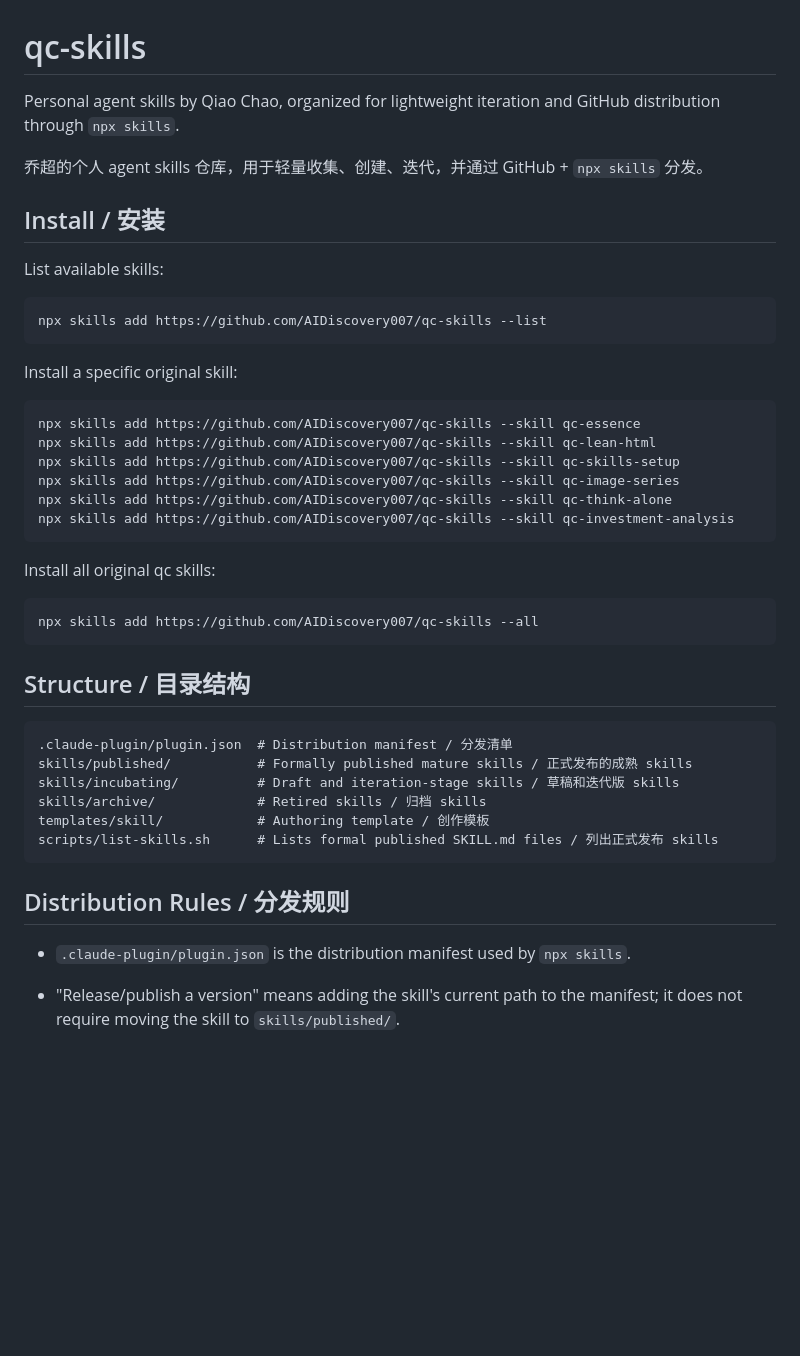
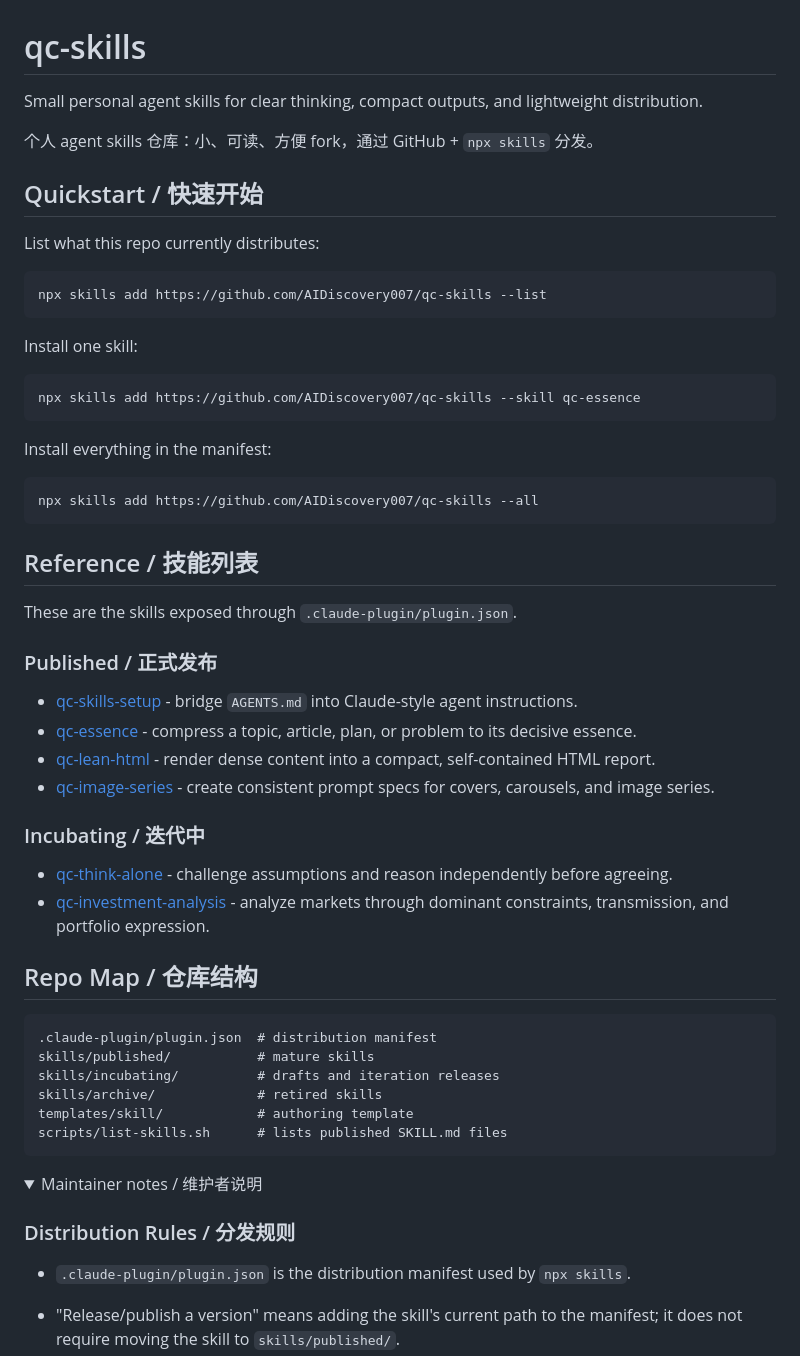
Before and after one commit to AIDiscovery007/qc-skills, a Markdown page: README.md, the part around one of its changes. Drawn GitHub-style; folded sections open; blank space fills up the shorter version.

Commit message:
Refresh README presentation
Simplify README presentation, collapse distribution rules into maintainer notes, and remove real-name wording.

````diff
--- a/README.md
+++ b/README.md
@@ -1,46 +1,60 @@
 # qc-skills
 
-Personal agent skills by Qiao Chao, organized for lightweight iteration and GitHub distribution through `npx skills`.
+Small personal agent skills for clear thinking, compact outputs, and lightweight distribution.
 
-乔超的个人 agent skills 仓库，用于轻量收集、创建、迭代，并通过 GitHub + `npx skills` 分发。
+个人 agent skills 仓库：小、可读、方便 fork，通过 GitHub + `npx skills` 分发。
 
-## Install / 安装
+## Quickstart / 快速开始
 
-List available skills:
+List what this repo currently distributes:
 
 ```bash
 npx skills add https://github.com/AIDiscovery007/qc-skills --list
 ```
 
-Install a specific original skill:
+Install one skill:
 
 ```bash
 npx skills add https://github.com/AIDiscovery007/qc-skills --skill qc-essence
-npx skills add https://github.com/AIDiscovery007/qc-skills --skill qc-lean-html
-npx skills add https://github.com/AIDiscovery007/qc-skills --skill qc-skills-setup
-npx skills add https://github.com/AIDiscovery007/qc-skills --skill qc-image-series
-npx skills add https://github.com/AIDiscovery007/qc-skills --skill qc-think-alone
-npx skills add https://github.com/AIDiscovery007/qc-skills --skill qc-investment-analysis
 ```
 
-Install all original qc skills:
+Install everything in the manifest:
 
 ```bash
 npx skills add https://github.com/AIDiscovery007/qc-skills --all
 ```
 
-## Structure / 目录结构
+## Reference / 技能列表
+
+These are the skills exposed through `.claude-plugin/plugin.json`.
+
+### Published / 正式发布
+
+- [qc-skills-setup](skills/published/qc-skills-setup/SKILL.md) - bridge `AGENTS.md` into Claude-style agent instructions.
+- [qc-essence](skills/published/qc-essence/SKILL.md) - compress a topic, article, plan, or problem to its decisive essence.
+- [qc-lean-html](skills/published/qc-lean-html/SKILL.md) - render dense content into a compact, self-contained HTML report.
+- [qc-image-series](skills/published/qc-image-series/SKILL.md) - create consistent prompt specs for covers, carousels, and image series.
+
+### Incubating / 迭代中
+
+- [qc-think-alone](skills/incubating/qc-think-alone/SKILL.md) - challenge assumptions and reason independently before agreeing.
+- [qc-investment-analysis](skills/incubating/qc-investment-analysis/SKILL.md) - analyze markets through dominant constraints, transmission, and portfolio expression.
+
+## Repo Map / 仓库结构
 
 ```text
-.claude-plugin/plugin.json  # Distribution manifest / 分发清单
-skills/published/           # Formally published mature skills / 正式发布的成熟 skills
-skills/incubating/          # Draft and iteration-stage skills / 草稿和迭代版 skills
-skills/archive/             # Retired skills / 归档 skills
-templates/skill/            # Authoring template / 创作模板
-scripts/list-skills.sh      # Lists formal published SKILL.md files / 列出正式发布 skills
+.claude-plugin/plugin.json  # distribution manifest
+skills/published/           # mature skills
+skills/incubating/          # drafts and iteration releases
+skills/archive/             # retired skills
+templates/skill/            # authoring template
+scripts/list-skills.sh      # lists published SKILL.md files
 ```
 
-## Distribution Rules / 分发规则
+<details>
+<summary>Maintainer notes / 维护者说明</summary>
+
+### Distribution Rules / 分发规则
 
 - `.claude-plugin/plugin.json` is the distribution manifest used by `npx skills`.
 - "Release/publish a version" means adding the skill's current path to the manifest; it does not require moving the skill to `skills/published/`.
````
Also changed, not shown: other parts of README.md (+1 -21 lines).
